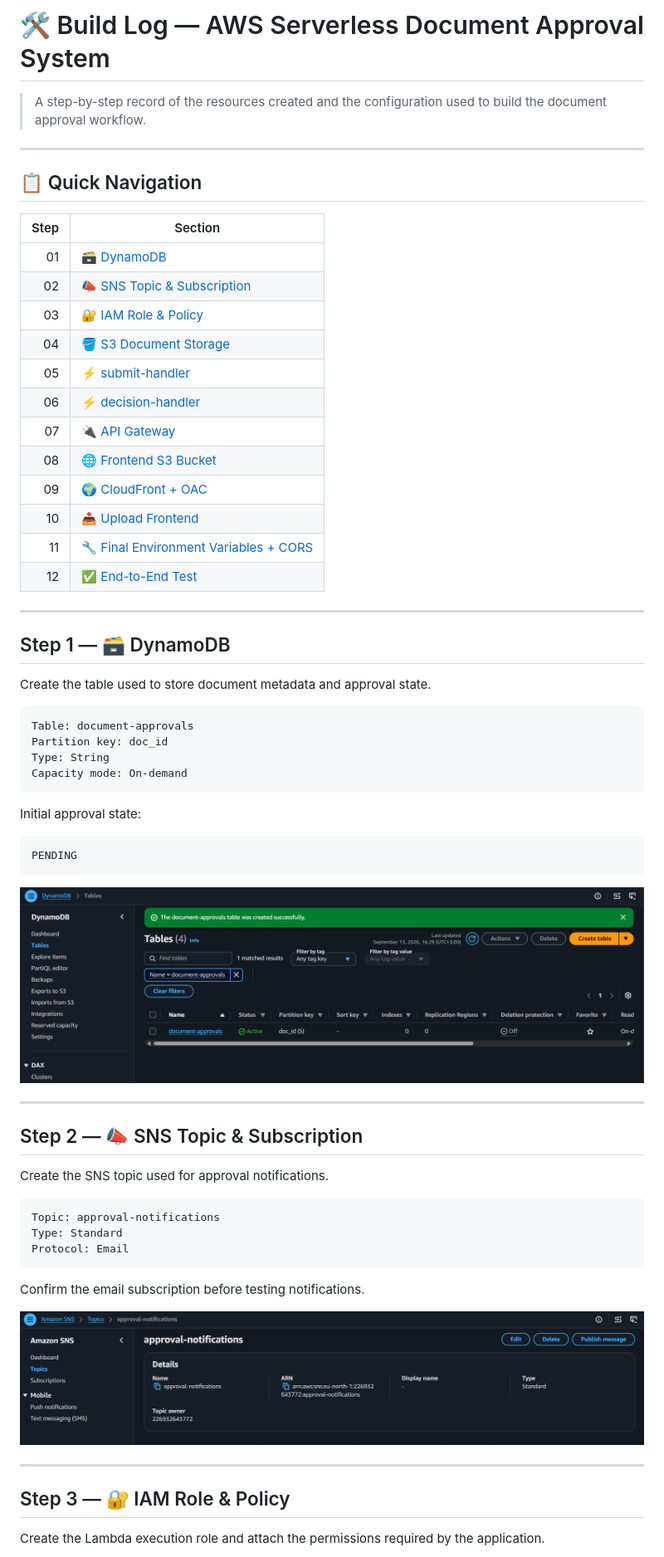
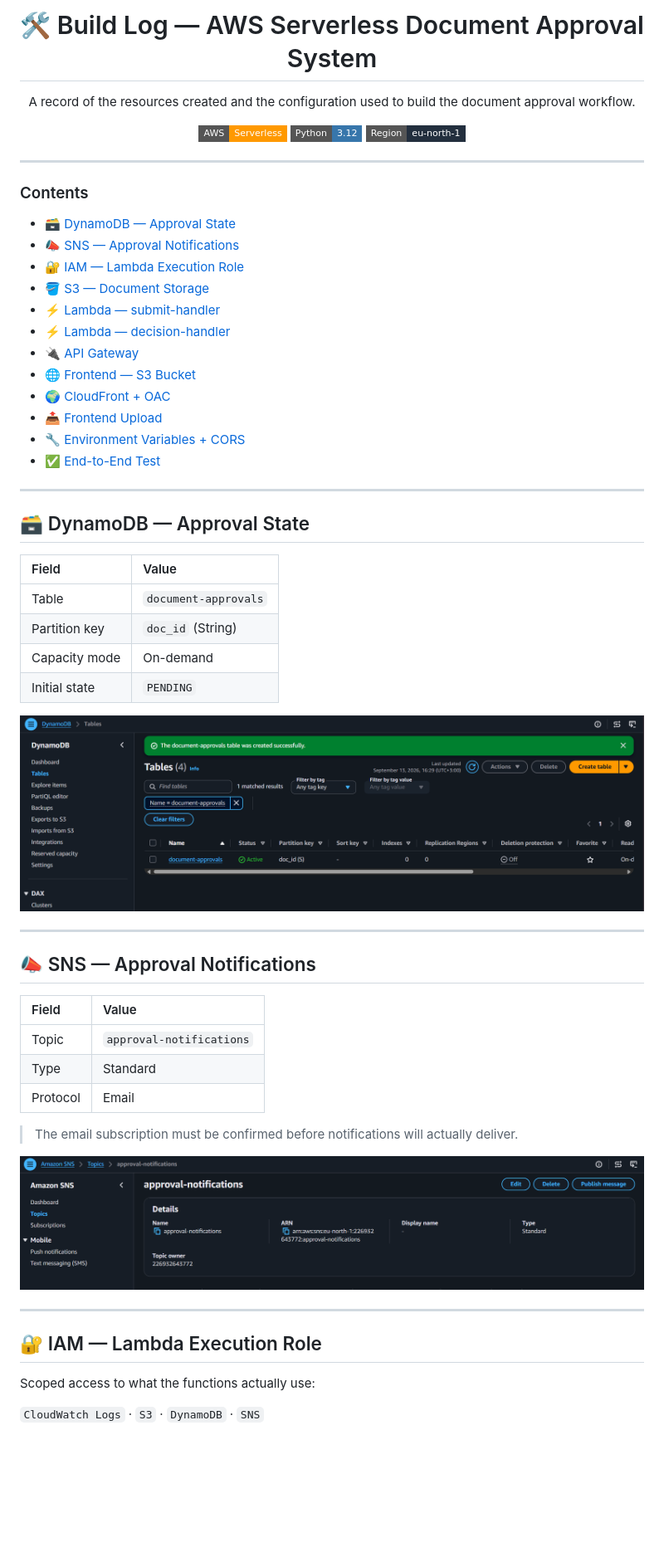
Before and after one commit to mohammed-elbestawy/AWS-Document-Approval-System-Project, a Markdown page: STEPS.md, the part around one of its changes. Shown at 83% size. GitHub-like rendering; badges without logos; blank space fills up the shorter version.

````diff
--- a/STEPS.md
+++ b/STEPS.md
@@ -2,73 +2,62 @@
 
-# 🛠 Build Log — AWS Serverless Document Approval System
+# 🛠️ Build Log — AWS Serverless Document Approval System
 
-> A step-by-step record of the resources created and the configuration used to build the document approval workflow.
+A record of the resources created and the configuration used to build the document approval workflow.
+
+![AWS](https://img.shields.io/badge/AWS-Serverless-FF9900?style=flat-square&logo=amazonaws&logoColor=white)
+![Python](https://img.shields.io/badge/Python-3.12-3776AB?style=flat-square&logo=python&logoColor=white)
+![Region](https://img.shields.io/badge/Region-eu--north--1-232F3E?style=flat-square)
+
+</div>
 
 ---
 
-## 📋 Quick Navigation
-
-| Step | Section |
-|---:|---|
-| 01 | 🗃 [DynamoDB](#step-1) |
-| 02 | 📣 [SNS Topic & Subscription](#step-2) |
-| 03 | 🔐 [IAM Role & Policy](#step-3) |
-| 04 | 🪣 [S3 Document Storage](#step-4) |
-| 05 | ⚡ [submit-handler](#step-5) |
-| 06 | ⚡ [decision-handler](#step-6) |
-| 07 | 🔌 [API Gateway](#step-7) |
-| 08 | 🌐 [Frontend S3 Bucket](#step-8) |
-| 09 | 🌍 [CloudFront + OAC](#step-9) |
-| 10 | 📤 [Upload Frontend](#step-10) |
-| 11 | 🔧 [Final Environment Variables + CORS](#step-11) |
-| 12 | ✅ [End-to-End Test](#step-12) |
+### Contents
+- 🗃️ [DynamoDB — Approval State](#️-dynamodb--approval-state)
+- 📣 [SNS — Approval Notifications](#-sns--approval-notifications)
+- 🔐 [IAM — Lambda Execution Role](#-iam--lambda-execution-role)
+- 🪣 [S3 — Document Storage](#️-s3--document-storage)
+- ⚡ [Lambda — submit-handler](#-lambda--submit-handler)
+- ⚡ [Lambda — decision-handler](#-lambda--decision-handler)
+- 🔌 [API Gateway](#-api-gateway)
+- 🌐 [Frontend — S3 Bucket](#-frontend--s3-bucket)
+- 🌍 [CloudFront + OAC](#-cloudfront--oac)
+- 📤 [Frontend Upload](#-frontend-upload)
+- 🔧 [Environment Variables + CORS](#-environment-variables--cors)
+- ✅ [End-to-End Test](#-end-to-end-test)
 
 ---
 
-<a id="step-1"></a>
+## 🗃️ DynamoDB — Approval State
 
-## Step 1 — 🗃 DynamoDB
-
-Create the table used to store document metadata and approval state.
-
-```text
-Table: document-approvals
-Partition key: doc_id
-Type: String
-Capacity mode: On-demand
-```
-
-Initial approval state:
-
-```text
-PENDING
-```
+| Field | Value |
+|:---|:---|
+| Table | `document-approvals` |
+| Partition key | `doc_id` (String) |
+| Capacity mode | On-demand |
+| Initial state | `PENDING` |
 
 ![DynamoDB configuration](screenshots/01-dynamodb.png)
 
 ---
 
-<a id="step-2"></a>
+## 📣 SNS — Approval Notifications
 
-## Step 2 — 📣 SNS Topic & Subscription
+| Field | Value |
+|:---|:---|
+| Topic | `approval-notifications` |
+| Type | Standard |
+| Protocol | Email |
 
-Create the SNS topic used for approval notifications.
-
-```text
-Topic: approval-notifications
-Type: Standard
-Protocol: Email
-```
-
-Confirm the email subscription before testing notifications.
+> The email subscription must be confirmed before notifications will actually deliver.
 
 ![SNS topic configuration](screenshots/02-sns-topic.png)
 
 ---
 
-<a id="step-3"></a>
+## 🔐 IAM — Lambda Execution Role
 
-## Step 3 — 🔐 IAM Role & Policy
+Scoped access to what the functions actually use:
 
-Create the Lambda execution role and attach the permissions required by the application.
+`CloudWatch Logs` · `S3` · `DynamoDB` · `SNS`
 
````
Also changed, not shown: other parts of STEPS.md (+53 -252 lines).
